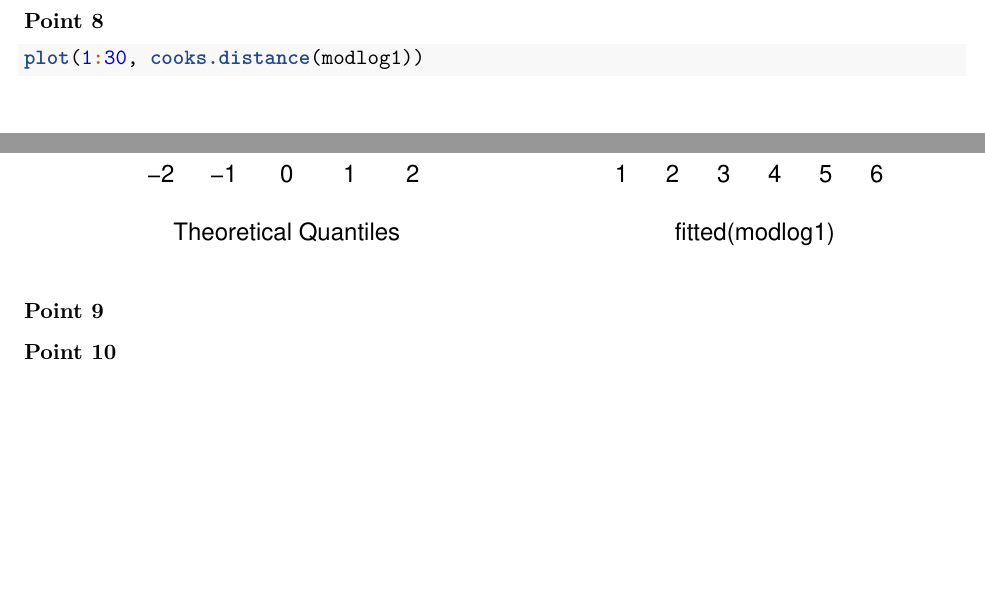
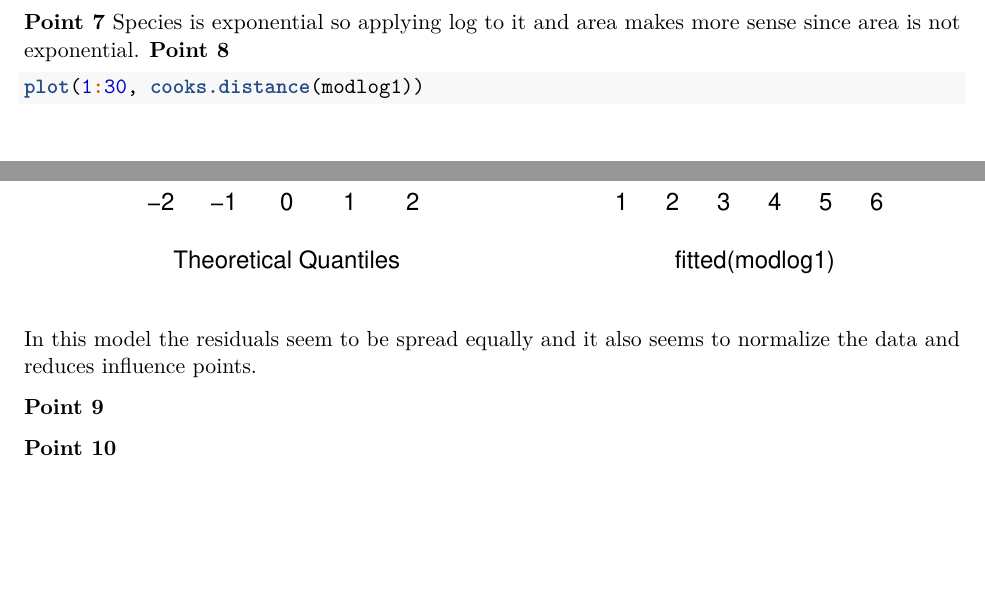
Before and after one commit to Longi94/edda-assignments, an R Markdown document (assign5/report.Rmd): two parts of pages 14 and 15 of 15, joined at a grey line, cut at the place of the change. Rendered offline with R 4.5, knitr and Pandoc, then LaTeX, with nearby package versions.

Commit message:
Points 7 & 8 desc

````diff
--- a/assign5/report.Rmd
+++ b/assign5/report.Rmd
@@ -124,7 +124,7 @@ summary(modlog1)
 Looking at the summary above we can conclude that not all variables are significant. The variable $log(Scruz + 1)$ is not significant.
 
 **Point 7**
-
+Species is exponential so applying log to it and area makes more sense since area is not exponential.
 **Point 8**
 
 ```{r}
@@ -139,6 +139,8 @@ plot(fitted(modlog1), residuals(modlog1))
 ```
 
 
+In this model the residuals seem to be spread equally and it also seems to normalize the data and reduces influence points.
+
 **Point 9**
 
 **Point 10**
````
